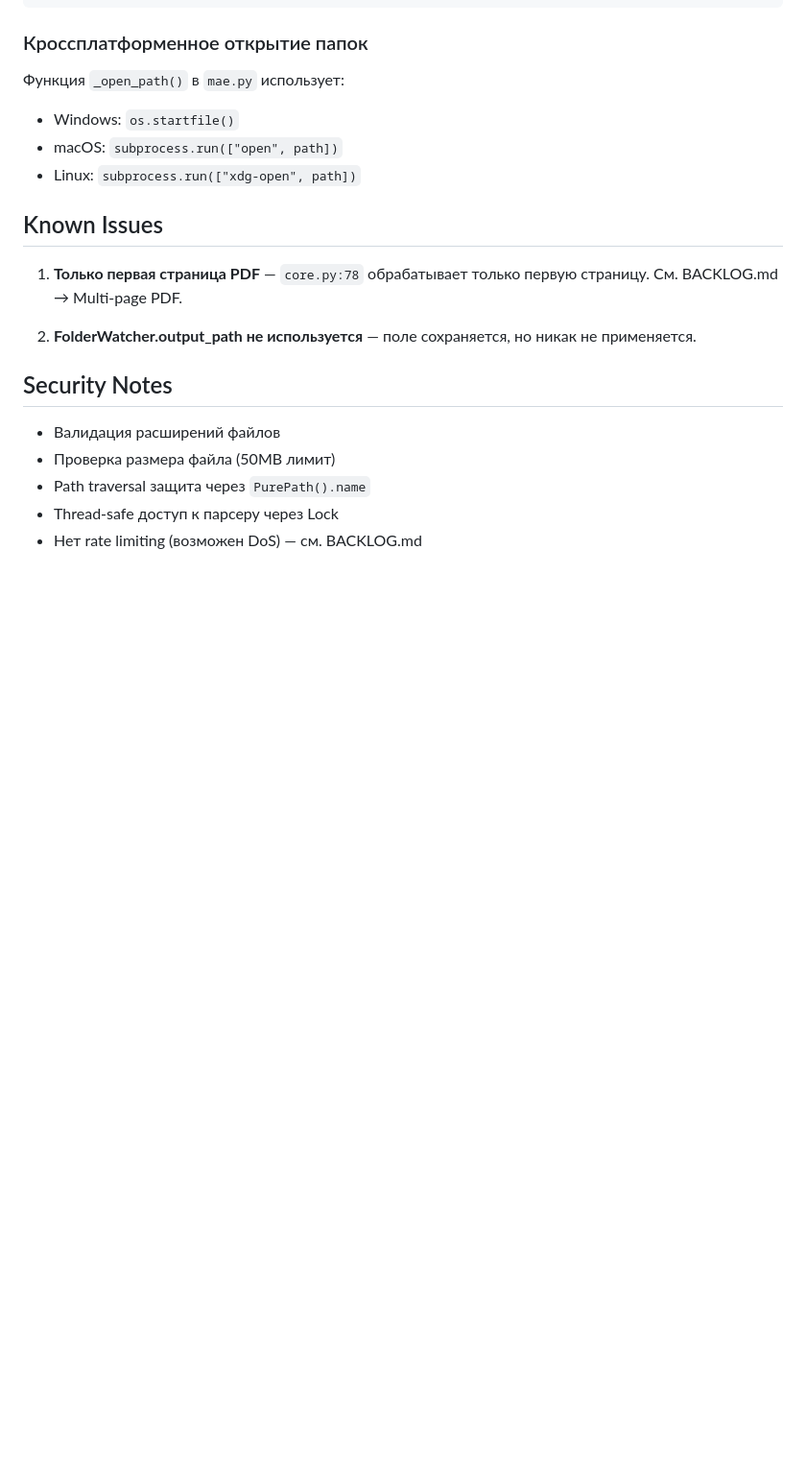
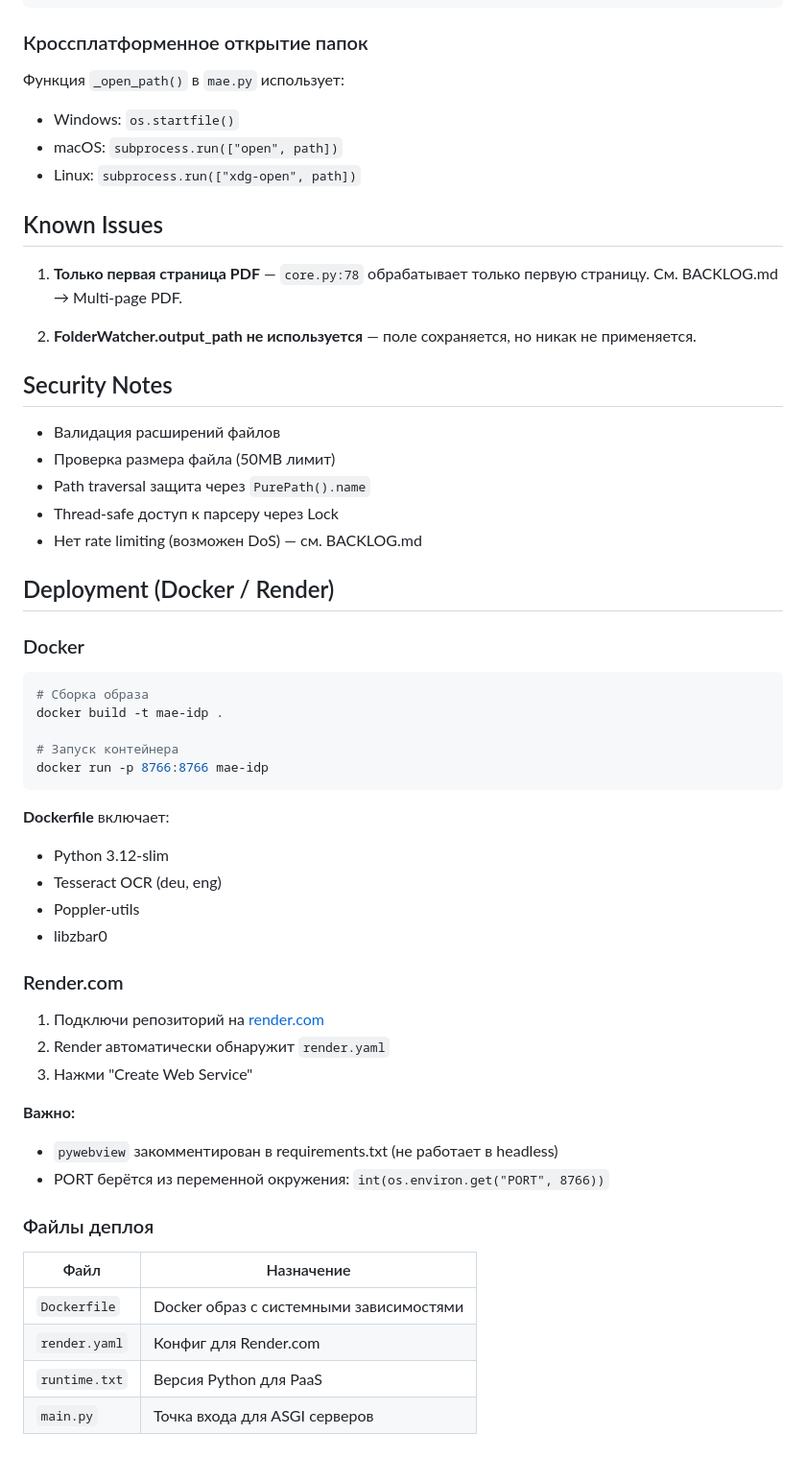
Before and after one commit to mcbile/mae-idp, a Markdown page: CLAUDE.md, the part around the change. Shown at 96% size. GitHub-like rendering; blank space fills up the shorter version.

Commit message:
Move Docker/Render docs from README to CLAUDE.md
README is for users, CLAUDE.md is for developers.
Simplified project structure in README.

🤖 Generated with [Claude Code](https://claude.com/claude-code)

Co-Authored-By: Claude Opus 4.5 <noreply@anthropic.com>

````diff
--- a/CLAUDE.md
+++ b/CLAUDE.md
@@ -389,3 +389,40 @@ print(text)
 - Path traversal защита через `PurePath().name`
 - Thread-safe доступ к парсеру через Lock
 - Нет rate limiting (возможен DoS) — см. BACKLOG.md
+
+## Deployment (Docker / Render)
+
+### Docker
+
+```bash
+# Сборка образа
+docker build -t mae-idp .
+
+# Запуск контейнера
+docker run -p 8766:8766 mae-idp
+```
+
+**Dockerfile** включает:
+- Python 3.12-slim
+- Tesseract OCR (deu, eng)
+- Poppler-utils
+- libzbar0
+
+### Render.com
+
+1. Подключи репозиторий на [render.com](https://render.com)
+2. Render автоматически обнаружит `render.yaml`
+3. Нажми "Create Web Service"
+
+**Важно:**
+- `pywebview` закомментирован в requirements.txt (не работает в headless)
+- PORT берётся из переменной окружения: `int(os.environ.get("PORT", 8766))`
+
+### Файлы деплоя
+
+| Файл | Назначение |
+|------|------------|
+| `Dockerfile` | Docker образ с системными зависимостями |
+| `render.yaml` | Конфиг для Render.com |
+| `runtime.txt` | Версия Python для PaaS |
+| `main.py` | Точка входа для ASGI серверов |
````
Also changed, not shown: README.md (+0 -21 lines).
